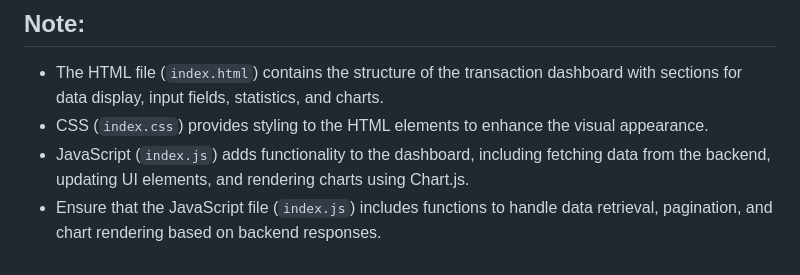
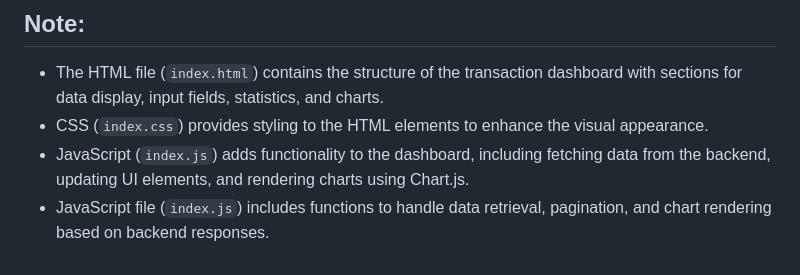
Before and after one commit to sampatil98/Roxiler-assignment, a Markdown page: README.md, the part around the change. GitHub-like rendering.

```diff
--- a/README.md
+++ b/README.md
@@ -133,4 +133,4 @@ The HTML file (`index.html`) consists of various sections representing different
 - The HTML file (`index.html`) contains the structure of the transaction dashboard with sections for data display, input fields, statistics, and charts.
 - CSS (`index.css`) provides styling to the HTML elements to enhance the visual appearance.
 - JavaScript (`index.js`) adds functionality to the dashboard, including fetching data from the backend, updating UI elements, and rendering charts using Chart.js.
-- Ensure that the JavaScript file (`index.js`) includes functions to handle data retrieval, pagination, and chart rendering based on backend responses.
+- JavaScript file (`index.js`) includes functions to handle data retrieval, pagination, and chart rendering based on backend responses.
```
